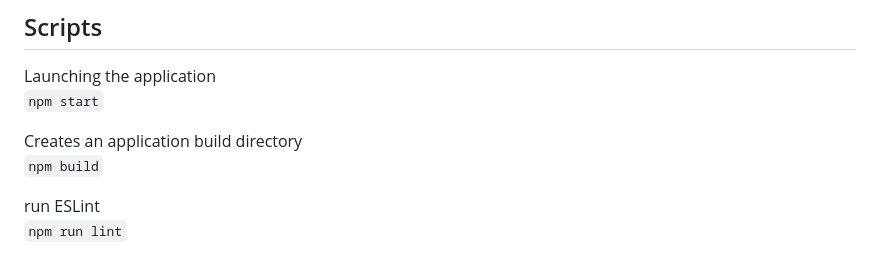
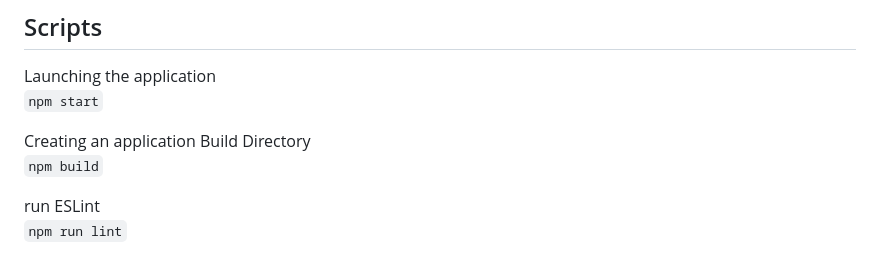
Before and after one commit to damaloonazhret/eCommerce-Application, a Markdown page: README.md, the part around the change. GitHub-like rendering.

Commit message:
fix: description of the build script

```diff
--- a/README.md
+++ b/README.md
@@ -53,7 +53,7 @@ The application runs on the CommerceTools platform. This platform provides tools
 Launching the application
 `npm start`
 
-Сreates an application build directory
+Creating an application Build Directory
 `npm build`
 
 run ESLint
```
